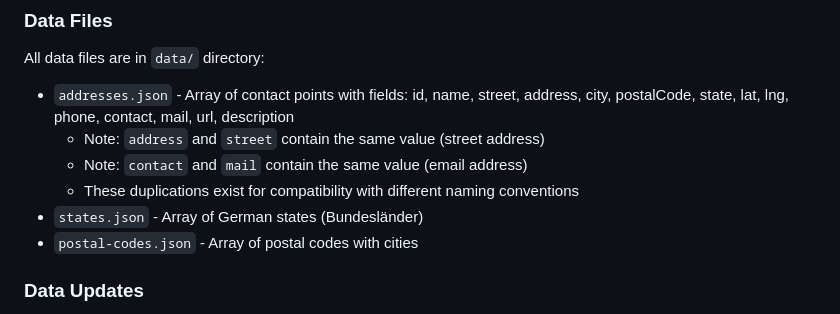
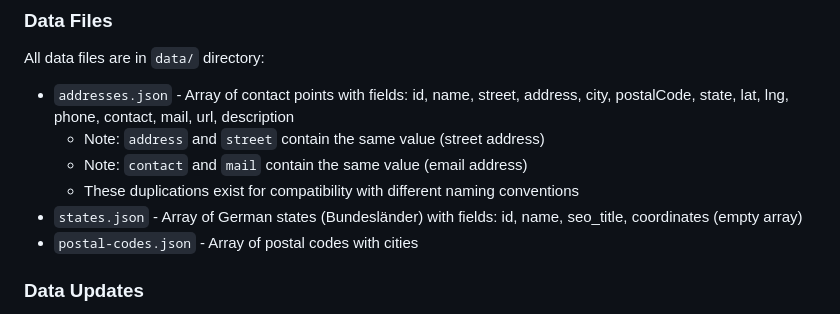
Before and after one commit to Neue-Selbsthilfe/widget.selbsthilfe.io, a Markdown page: .github/copilot-instructions.md, the part around the change. Drawn GitHub-style.

Commit message:
Update .github/copilot-instructions.md
Co-authored-by: Copilot <175728472+Copilot@users.noreply.github.com>

```diff
--- a/.github/copilot-instructions.md
+++ b/.github/copilot-instructions.md
@@ -73,7 +73,7 @@ All data files are in `data/` directory:
   - Note: `address` and `street` contain the same value (street address)
   - Note: `contact` and `mail` contain the same value (email address)
   - These duplications exist for compatibility with different naming conventions
-- `states.json` - Array of German states (Bundesländer)
+- `states.json` - Array of German states (Bundesländer) with fields: id, name, seo_title, coordinates (empty array)
 - `postal-codes.json` - Array of postal codes with cities
 
 ### Data Updates
```
